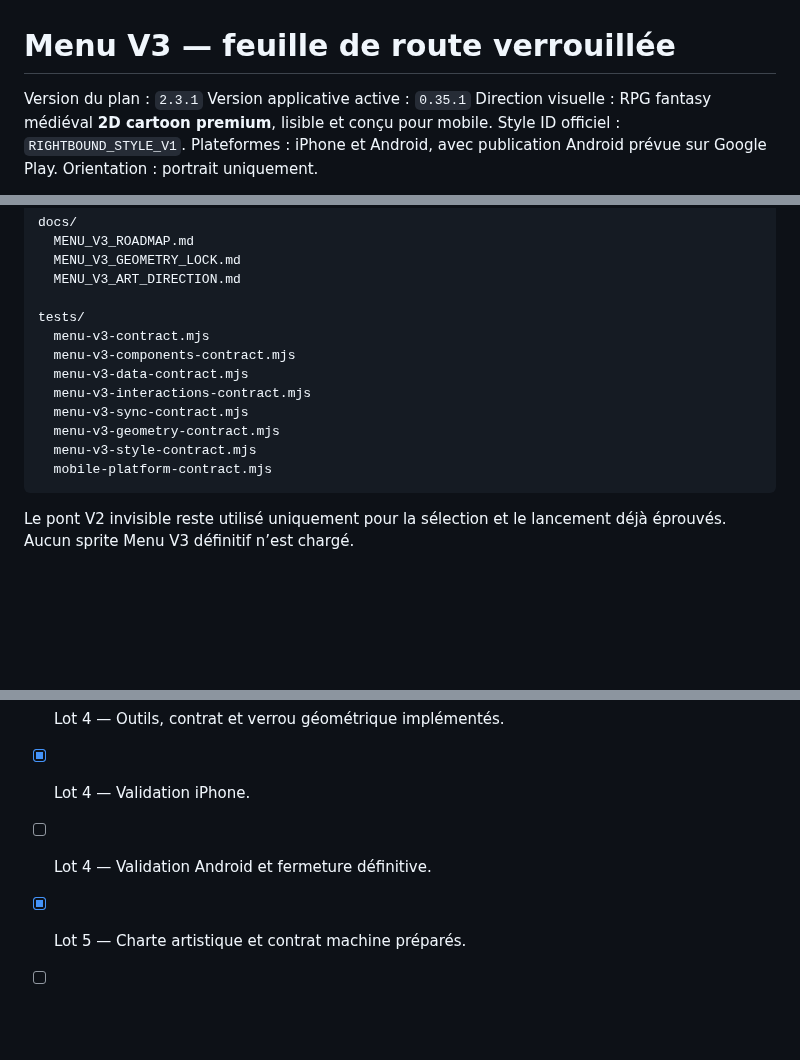
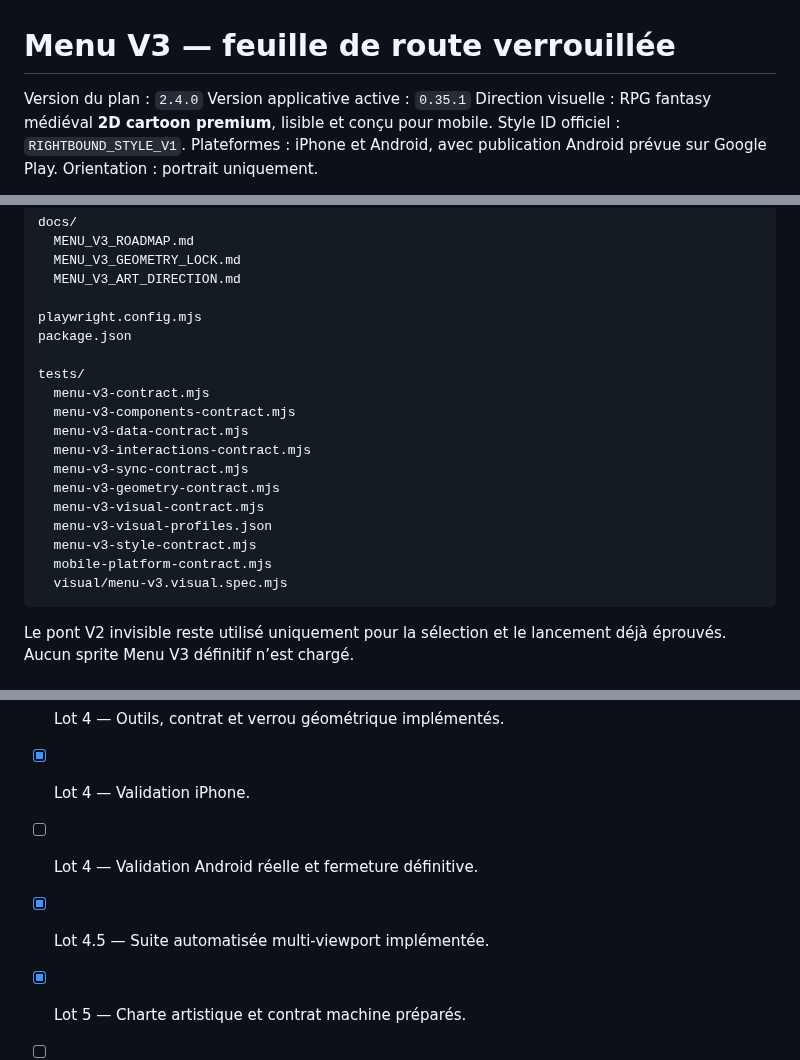
Before and after one commit to cewthen-hue/rightbound-roguelite, a Markdown page: docs/MENU_V3_ROADMAP.md, 3 parts joined by grey strips. GitHub-like rendering; blank space fills up the shorter version.

````diff
--- a/docs/MENU_V3_ROADMAP.md
+++ b/docs/MENU_V3_ROADMAP.md
@@ -1,6 +1,6 @@
 # Menu V3 — feuille de route verrouillée
 
-Version du plan : `2.3.1`
+Version du plan : `2.4.0`
 Version applicative active : `0.35.1`
 Direction visuelle : RPG fantasy médiéval **2D cartoon premium**, lisible et conçu pour mobile.
 Style ID officiel : `RIGHTBOUND_STYLE_V1`.
@@ -295,6 +341,9 @@ docs/
   MENU_V3_GEOMETRY_LOCK.md
   MENU_V3_ART_DIRECTION.md
 
+playwright.config.mjs
+package.json
+
 tests/
   menu-v3-contract.mjs
   menu-v3-components-contract.mjs
@@ -302,8 +351,11 @@ tests/
   menu-v3-interactions-contract.mjs
   menu-v3-sync-contract.mjs
   menu-v3-geometry-contract.mjs
+  menu-v3-visual-contract.mjs
+  menu-v3-visual-profiles.json
   menu-v3-style-contract.mjs
   mobile-platform-contract.mjs
+  visual/menu-v3.visual.spec.mjs
 ```
 
 Le pont V2 invisible reste utilisé uniquement pour la sélection et le lancement déjà éprouvés. Aucun sprite Menu V3 définitif n’est chargé.
@@ -319,7 +371,8 @@ Le pont V2 invisible reste utilisé uniquement pour la sélection et le lancemen
 - [x] Lot 3.4 — Synchronisation complète.
 - [x] Lot 4 — Outils, contrat et verrou géométrique implémentés.
 - [x] Lot 4 — Validation iPhone.
-- [ ] Lot 4 — Validation Android et fermeture définitive.
+- [ ] Lot 4 — Validation Android réelle et fermeture définitive.
+- [x] Lot 4.5 — Suite automatisée multi-viewport implémentée.
 - [x] Lot 5 — Charte artistique et contrat machine préparés.
 - [ ] Lot 5 — Production des trois pilotes.
 - [ ] Lot 5 — Production de la bibliothèque complète.
````
Also changed, not shown: other parts of docs/MENU_V3_ROADMAP.md (+48 -2 lines).
